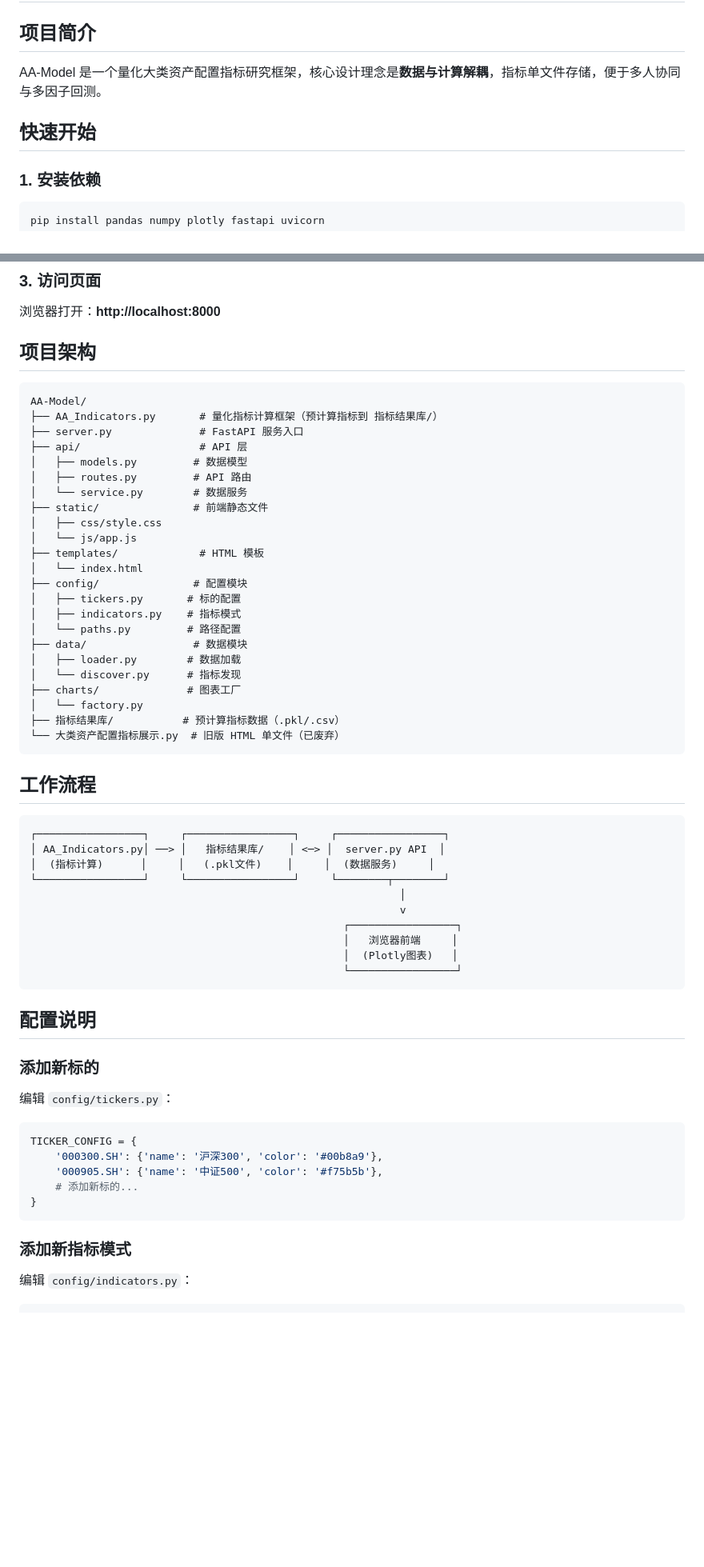
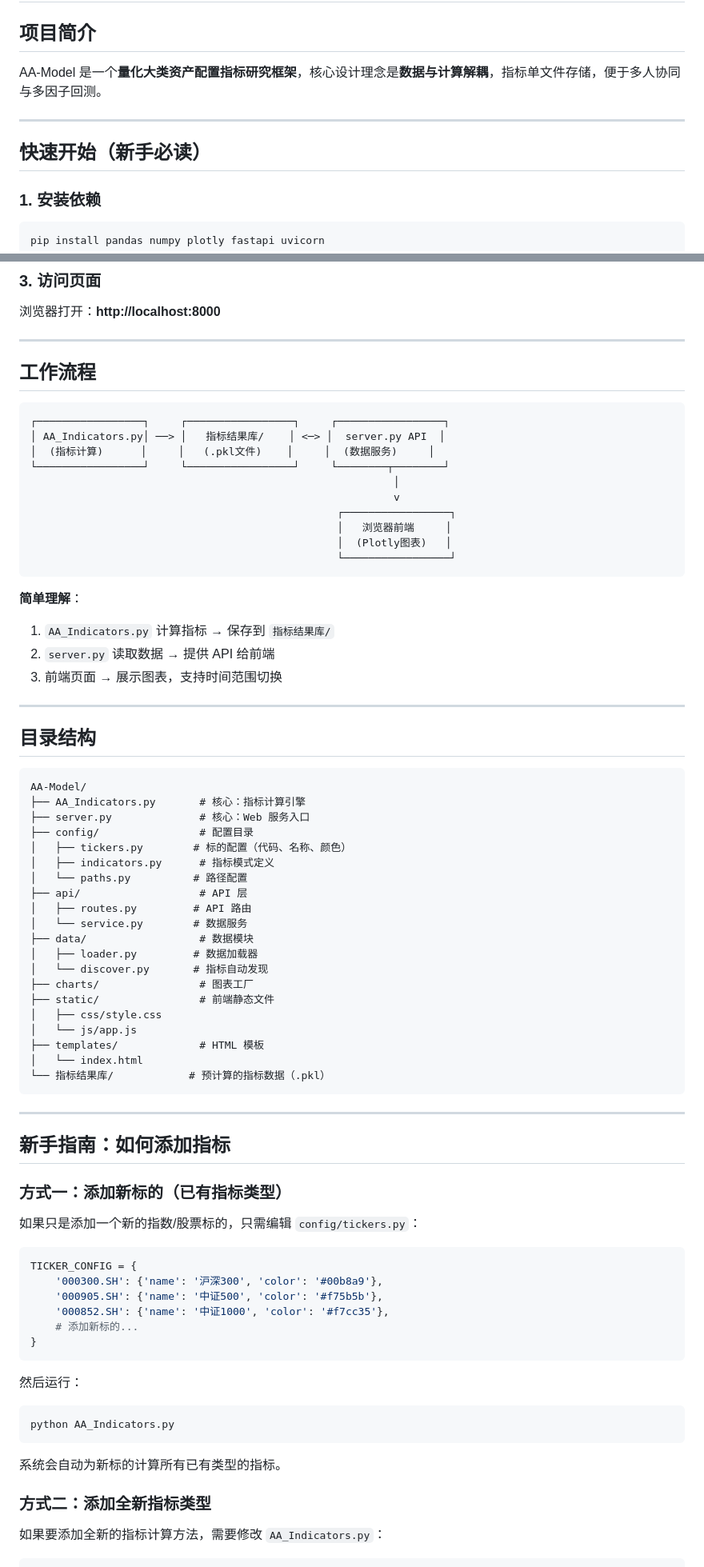
Before and after one commit to becbec9999/AA-model, a Markdown page: README.md, 2 parts joined by grey strips. Shown at 80% size. Drawn GitHub-style; blank space fills up the shorter version.

````diff
--- a/README.md
+++ b/README.md
@@ -2,9 +2,11 @@
 
 ## 项目简介
 
-AA-Model 是一个量化大类资产配置指标研究框架，核心设计理念是**数据与计算解耦**，指标单文件存储，便于多人协同与多因子回测。
+AA-Model 是一个**量化大类资产配置指标研究框架**，核心设计理念是**数据与计算解耦**，指标单文件存储，便于多人协同与多因子回测。
 
-## 快速开始
+---
+
+## 快速开始（新手必读）
 
 ### 1. 安装依赖
 
@@ -23,33 +25,7 @@ python server.py
 
 浏览器打开：**http://localhost:8000**
 
-## 项目架构
-
-```
-AA-Model/
-├── AA_Indicators.py       # 量化指标计算框架（预计算指标到 指标结果库/）
-├── server.py              # FastAPI 服务入口
-├── api/                   # API 层
-│   ├── models.py         # 数据模型
-│   ├── routes.py         # API 路由
-│   └── service.py        # 数据服务
-├── static/               # 前端静态文件
-│   ├── css/style.css
-│   └── js/app.js
-├── templates/             # HTML 模板
-│   └── index.html
-├── config/               # 配置模块
-│   ├── tickers.py       # 标的配置
-│   ├── indicators.py    # 指标模式
-│   └── paths.py         # 路径配置
-├── data/                 # 数据模块
-│   ├── loader.py        # 数据加载
-│   └── discover.py      # 指标发现
-├── charts/              # 图表工厂
-│   └── factory.py
-├── 指标结果库/           # 预计算指标数据（.pkl/.csv）
-└── 大类资产配置指标展示.py  # 旧版 HTML 单文件（已废弃）
-```
+---
 
 ## 工作流程
 
@@ -58,30 +34,72 @@ AA-Model/
 │ AA_Indicators.py│ ──> │   指标结果库/    │ <─> │  server.py API  │
 │  (指标计算)      │     │   (.pkl文件)    │     │  (数据服务)     │
 └─────────────────┘     └─────────────────┘     └────────┬────────┘
-                                                           │
-                                                           v
-                                                  ┌─────────────────┐
-                                                  │   浏览器前端     │
-                                                  │  (Plotly图表)   │
-                                                  └─────────────────┘
+                                                          │
+                                                          v
+                                                 ┌─────────────────┐
+                                                 │   浏览器前端     │
+                                                 │  (Plotly图表)   │
+                                                 └─────────────────┘
 ```
 
-## 配置说明
+**简单理解**：
+1. `AA_Indicators.py` 计算指标 → 保存到 `指标结果库/`
+2. `server.py` 读取数据 → 提供 API 给前端
+3. 前端页面 → 展示图表，支持时间范围切换
 
-### 添加新标的
+---
 
-编辑 `config/tickers.py`：
+## 目录结构
+
+```
+AA-Model/
+├── AA_Indicators.py       # 核心：指标计算引擎
+├── server.py              # 核心：Web 服务入口
+├── config/                # 配置目录
+│   ├── tickers.py        # 标的配置（代码、名称、颜色）
+│   ├── indicators.py      # 指标模式定义
+│   └── paths.py          # 路径配置
+├── api/                   # API 层
+│   ├── routes.py         # API 路由
+│   └── service.py        # 数据服务
+├── data/                  # 数据模块
+│   ├── loader.py         # 数据加载器
+│   └── discover.py       # 指标自动发现
+├── charts/                # 图表工厂
+├── static/                # 前端静态文件
+│   ├── css/style.css
+│   └── js/app.js
+├── templates/             # HTML 模板
+│   └── index.html
+└── 指标结果库/            # 预计算的指标数据（.pkl）
+```
+
+---
+
+## 新手指南：如何添加指标
+
+### 方式一：添加新标的（已有指标类型）
+
+如果只是添加一个新的指数/股票标的，只需编辑 `config/tickers.py`：
 
 ```python
 TICKER_CONFIG = {
     '000300.SH': {'name': '沪深300', 'color': '#00b8a9'},
     '000905.SH': {'name': '中证500', 'color': '#f75b5b'},
+    '000852.SH': {'name': '中证1000', 'color': '#f7cc35'},
     # 添加新标的...
 }
 ```
 
-### 添加新指标模式
+然后运行：
+```bash
+python AA_Indicators.py
+```
 
-编辑 `config/indicators.py`：
+系统会自动为新标的计算所有已有类型的指标。
+
+### 方式二：添加全新指标类型
+
+如果要添加全新的指标计算方法，需要修改 `AA_Indicators.py`：
 
 ```python
````
Also changed, not shown: other parts of README.md (+91 -31 lines), CLAUDE.md (+32 -1 lines).
